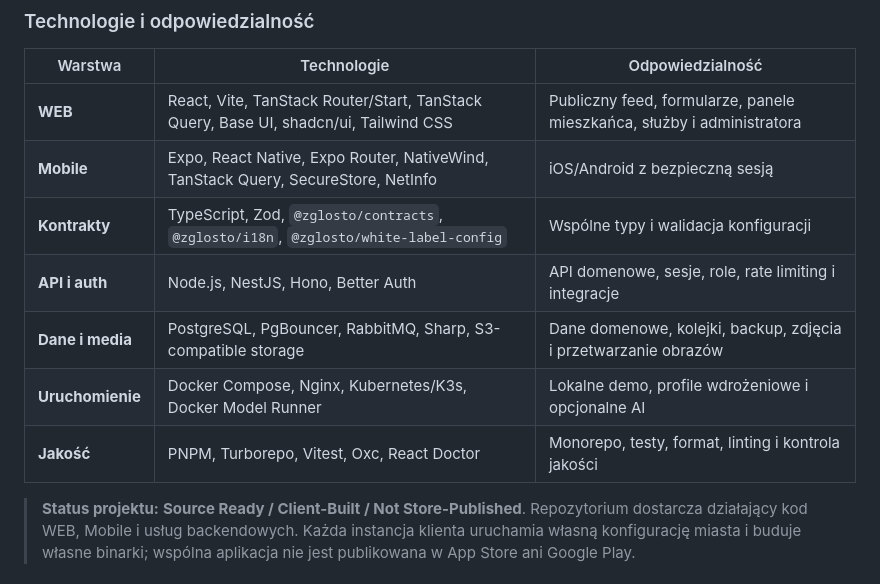
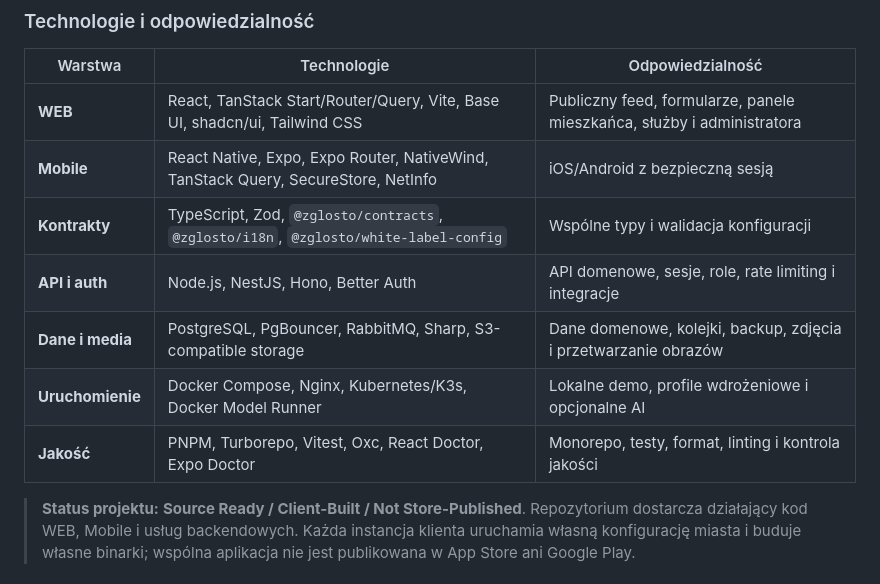
Before and after one commit to MrDeex1k/ZglosTO, a Markdown page: README.md, the part around one of its changes. Drawn GitHub-style.

```diff
--- a/README.md
+++ b/README.md
@@ -65,13 +76,13 @@
 
 | Warstwa          | Technologie                                                                                                            | Odpowiedzialność                                                       |
 | ---------------- | ---------------------------------------------------------------------------------------------------------------------- | ---------------------------------------------------------------------- |
-| **WEB**          | React, Vite, TanStack Router/Start, TanStack Query, Base UI, shadcn/ui, Tailwind CSS                                   | Publiczny feed, formularze, panele mieszkańca, służby i administratora |
-| **Mobile**       | Expo, React Native, Expo Router, NativeWind, TanStack Query, SecureStore, NetInfo                                      | iOS/Android z bezpieczną sesją                                         |
+| **WEB**          | React, TanStack Start/Router/Query, Vite, Base UI, shadcn/ui, Tailwind CSS                                   | Publiczny feed, formularze, panele mieszkańca, służby i administratora |
+| **Mobile**       | React Native, Expo, Expo Router, NativeWind, TanStack Query, SecureStore, NetInfo                                      | iOS/Android z bezpieczną sesją                                         |
 | **Kontrakty**    | TypeScript, Zod, <code>@zglosto/contracts</code>, <code>@zglosto/i18n</code>, <code>@zglosto/white-label-config</code> | Wspólne typy i walidacja konfiguracji                                  |
 | **API i auth**   | Node.js, NestJS, Hono, Better Auth                                                                                     | API domenowe, sesje, role, rate limiting i integracje                  |
 | **Dane i media** | PostgreSQL, PgBouncer, RabbitMQ, Sharp, S3-compatible storage                                                          | Dane domenowe, kolejki, backup, zdjęcia i przetwarzanie obrazów        |
 | **Uruchomienie** | Docker Compose, Nginx, Kubernetes/K3s, Docker Model Runner                                                             | Lokalne demo, profile wdrożeniowe i opcjonalne AI                      |
-| **Jakość**       | PNPM, Turborepo, Vitest, Oxc, React Doctor                                                                             | Monorepo, testy, format, linting i kontrola jakości                    |
+| **Jakość**       | PNPM, Turborepo, Vitest, Oxc, React Doctor, Expo Doctor                                                                             | Monorepo, testy, format, linting i kontrola jakości                    |
 
 > **Status projektu:** **Source Ready / Client-Built / Not Store-Published**. Repozytorium
 > dostarcza działający kod WEB, Mobile i usług backendowych. Każda instancja klienta
```
Also changed, not shown: other parts of README.md (+14 -3 lines).
